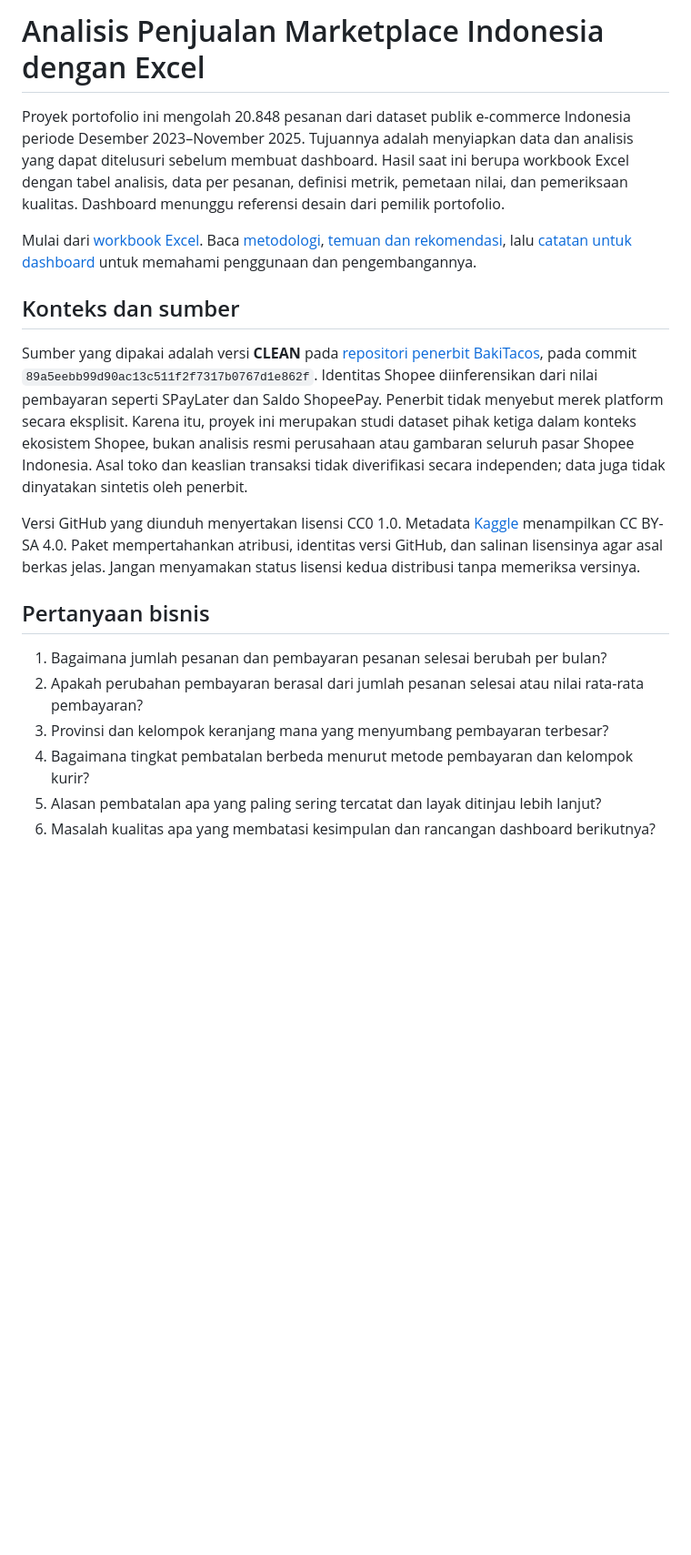
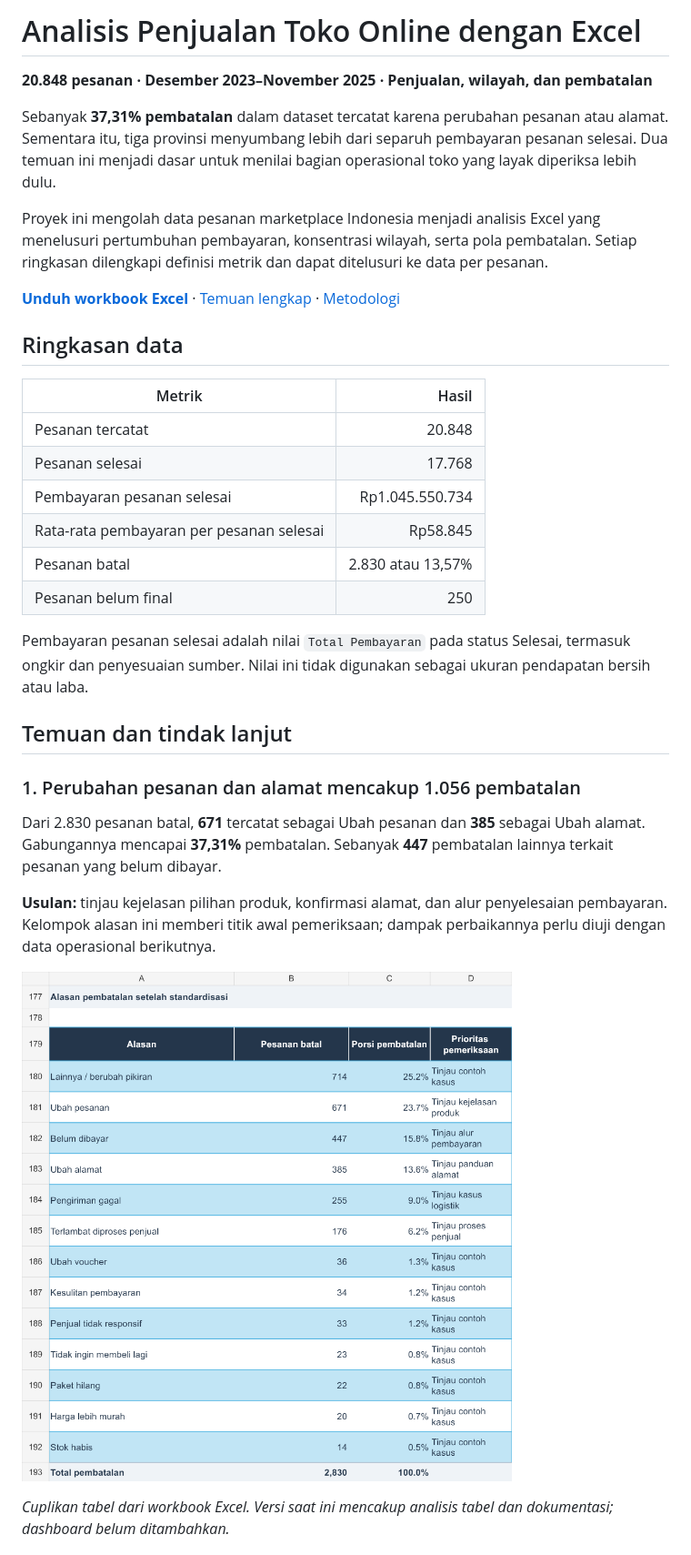
Before and after one commit to Nnaely/analisis-penjualan-toko-online, a Markdown page: README.md, the part around one of its changes. Shown at 91% size. GitHub-like rendering; pictures changed too: assets/alasan-pembatalan.png (added); blank space fills up the shorter version.

Commit message:
Ubah README menjadi studi kasus untuk reviewer portofolio

```diff
--- a/README.md
+++ b/README.md
@@ -1,20 +1,35 @@
-# Analisis Penjualan Marketplace Indonesia dengan Excel
+# Analisis Penjualan Toko Online dengan Excel
 
-Proyek portofolio ini mengolah 20.848 pesanan dari dataset publik e-commerce Indonesia periode Desember 2023–November 2025. Tujuannya adalah menyiapkan data dan analisis yang dapat ditelusuri sebelum membuat dashboard. Hasil saat ini berupa workbook Excel dengan tabel analisis, data per pesanan, definisi metrik, pemetaan nilai, dan pemeriksaan kualitas. Dashboard menunggu referensi desain dari pemilik portofolio.
+**20.848 pesanan · Desember 2023–November 2025 · Penjualan, wilayah, dan pembatalan**
 
-Mulai dari [workbook Excel](Portofolio_Penjualan_Ecommerce_Indonesia.xlsx). Baca [metodologi](docs/METODOLOGI.md), [temuan dan rekomendasi](docs/TEMUAN_DAN_REKOMENDASI.md), lalu [catatan untuk dashboard](docs/CATATAN_DASHBOARD.md) untuk memahami penggunaan dan pengembangannya.
+Sebanyak **37,31% pembatalan** dalam dataset tercatat karena perubahan pesanan atau alamat. Sementara itu, tiga provinsi menyumbang lebih dari separuh pembayaran pesanan selesai. Dua temuan ini menjadi dasar untuk menilai bagian operasional toko yang layak diperiksa lebih dulu.
 
-## Konteks dan sumber
+Proyek ini mengolah data pesanan marketplace Indonesia menjadi analisis Excel yang menelusuri pertumbuhan pembayaran, konsentrasi wilayah, serta pola pembatalan. Setiap ringkasan dilengkapi definisi metrik dan dapat ditelusuri ke data per pesanan.
 
-Sumber yang dipakai adalah versi **CLEAN** pada [repositori penerbit BakiTacos](https://github.com/BakiTacos/Indonesia-Ecommerce-Sales-Shipping-Data-2023-2025/tree/89a5eebb99d90ac13c511f2f7317b0767d1e862f), pada commit `89a5eebb99d90ac13c511f2f7317b0767d1e862f`. Identitas Shopee diinferensikan dari nilai pembayaran seperti SPayLater dan Saldo ShopeePay. Penerbit tidak menyebut merek platform secara eksplisit. Karena itu, proyek ini merupakan studi dataset pihak ketiga dalam konteks ekosistem Shopee, bukan analisis resmi perusahaan atau gambaran seluruh pasar Shopee Indonesia. Asal toko dan keaslian transaksi tidak diverifikasi secara independen; data juga tidak dinyatakan sintetis oleh penerbit.
+**[Unduh workbook Excel](https://github.com/Nnaely/analisis-penjualan-toko-online/raw/refs/heads/main/Portofolio_Penjualan_Ecommerce_Indonesia.xlsx)** · [Temuan lengkap](docs/TEMUAN_DAN_REKOMENDASI.md) · [Metodologi](docs/METODOLOGI.md)
 
-Versi GitHub yang diunduh menyertakan lisensi CC0 1.0. Metadata [Kaggle](https://www.kaggle.com/datasets/bakitacos/indonesia-e-commerce-sales-and-shipping-20232025) menampilkan CC BY-SA 4.0. Paket mempertahankan atribusi, identitas versi GitHub, dan salinan lisensinya agar asal berkas jelas. Jangan menyamakan status lisensi kedua distribusi tanpa memeriksa versinya.
+## Ringkasan data
 
-## Pertanyaan bisnis
+| Metrik | Hasil |
+| --- | ---: |
+| Pesanan tercatat | 20.848 |
+| Pesanan selesai | 17.768 |
+| Pembayaran pesanan selesai | Rp1.045.550.734 |
+| Rata-rata pembayaran per pesanan selesai | Rp58.845 |
+| Pesanan batal | 2.830 atau 13,57% |
+| Pesanan belum final | 250 |
 
-1. Bagaimana jumlah pesanan dan pembayaran pesanan selesai berubah per bulan?
-2. Apakah perubahan pembayaran berasal dari jumlah pesanan selesai atau nilai rata-rata pembayaran?
-3. Provinsi dan kelompok keranjang mana yang menyumbang pembayaran terbesar?
-4. Bagaimana tingkat pembatalan berbeda menurut metode pembayaran dan kelompok kurir?
-5. Alasan pembatalan apa yang paling sering tercatat dan layak ditinjau lebih lanjut?
-6. Masalah kualitas apa yang membatasi kesimpulan dan rancangan dashboard berikutnya?
+Pembayaran pesanan selesai adalah nilai `Total Pembayaran` pada status Selesai, termasuk ongkir dan penyesuaian sumber. Nilai ini tidak digunakan sebagai ukuran pendapatan bersih atau laba.
+
+## Temuan dan tindak lanjut
+
+### 1. Perubahan pesanan dan alamat mencakup 1.056 pembatalan
+
+Dari 2.830 pesanan batal, **671** tercatat sebagai Ubah pesanan dan **385** sebagai Ubah alamat. Gabungannya mencapai **37,31%** pembatalan. Sebanyak **447** pembatalan lainnya terkait pesanan yang belum dibayar.
+
+**Usulan:** tinjau kejelasan pilihan produk, konfirmasi alamat, dan alur penyelesaian pembayaran. Kelompok alasan ini memberi titik awal pemeriksaan; dampak perbaikannya perlu diuji dengan data operasional berikutnya.
+
+![Tabel alasan pembatalan dan prioritas pemeriksaan pada sheet Analisis](assets/alasan-pembatalan.png)
+
+*Cuplikan tabel dari workbook Excel. Versi saat ini mencakup analisis tabel dan dokumentasi; dashboard belum ditambahkan.*
+
```
Also changed, not shown: other parts of README.md (+40 -34 lines), 1 other file.
